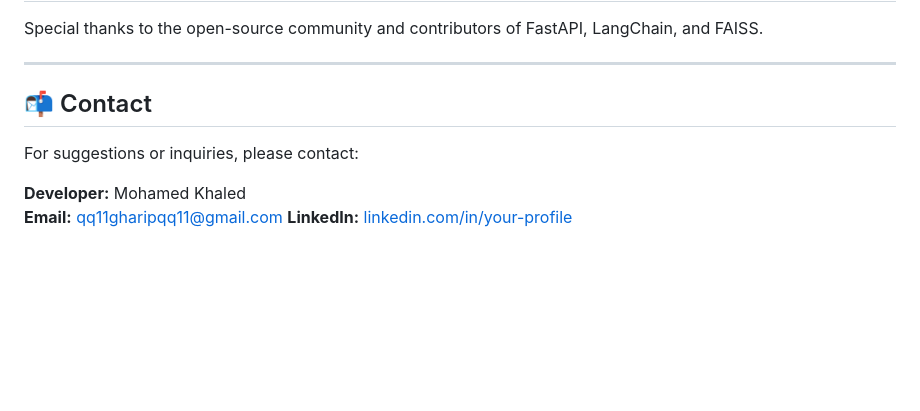
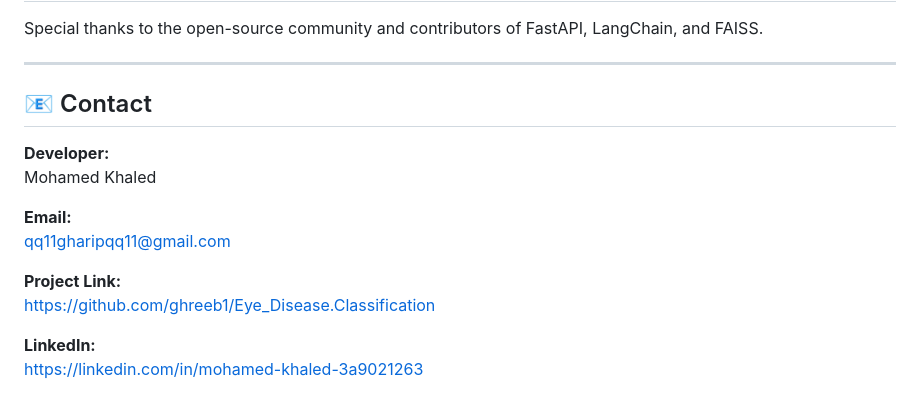
Before and after one commit to ghreeb1/RAG-Personas-Chat, a Markdown page: README.md, the part around the change. Drawn GitHub-style; blank space fills up the shorter version.

```diff
--- a/README.md
+++ b/README.md
@@ -141,10 +141,16 @@ Special thanks to the open-source community and contributors of FastAPI, LangCha
 
 ---
 
-## 📬 Contact
+## 📧 Contact
 
-For suggestions or inquiries, please contact:
+**Developer:**
+Mohamed Khaled
 
-**Developer:** Mohamed Khaled
-**Email:** qq11gharipqq11@gmail.com
-**LinkedIn:** [linkedin.com/in/your-profile](linkedin.com/in/mohamed-khaled-3a9021263)
+**Email:**
+qq11gharipqq11@gmail.com
+
+**Project Link:**
+[https://github.com/ghreeb1/Eye_Disease.Classification](https://github.com/ghreeb1/Eye_Disease.Classification)
+
+**LinkedIn:**
+[https://linkedin.com/in/mohamed-khaled-3a9021263](https://linkedin.com/in/mohamed-khaled-3a9021263)
```
